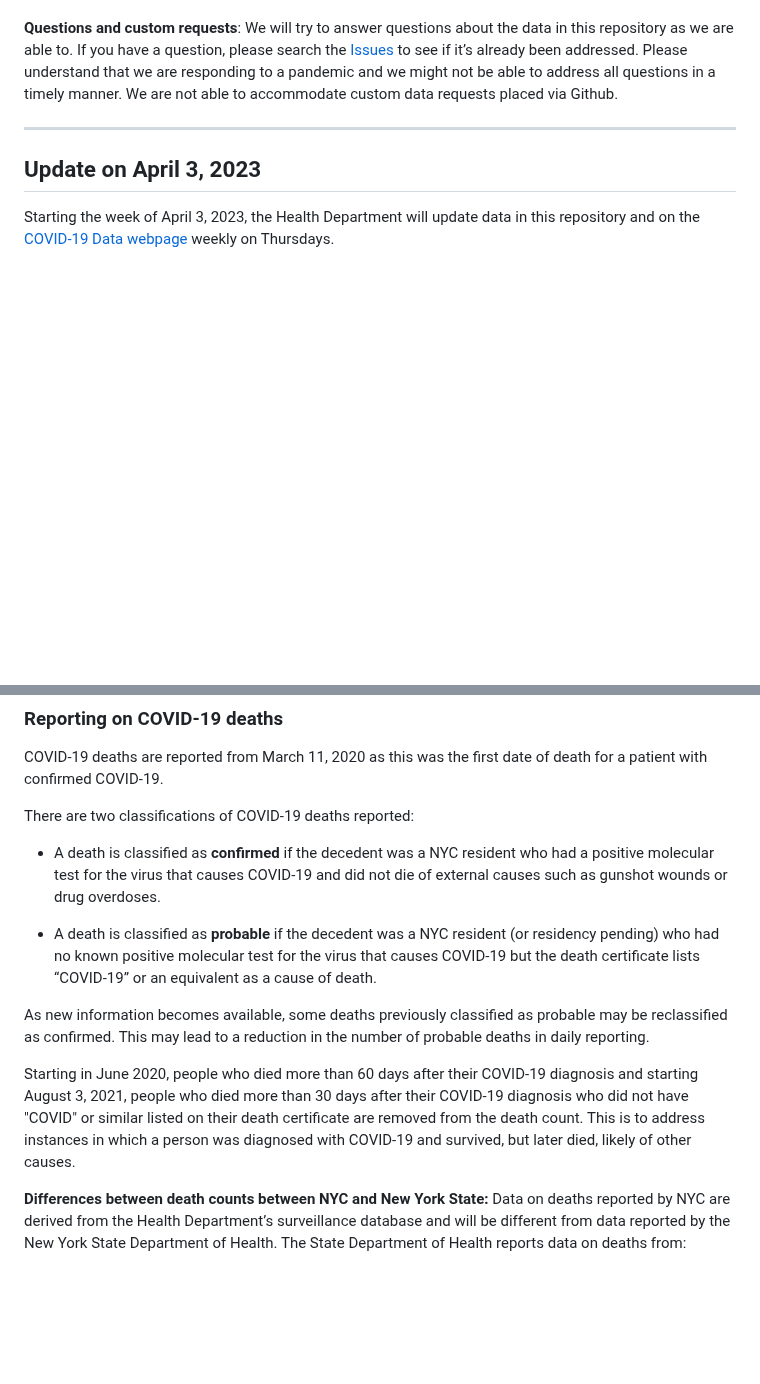
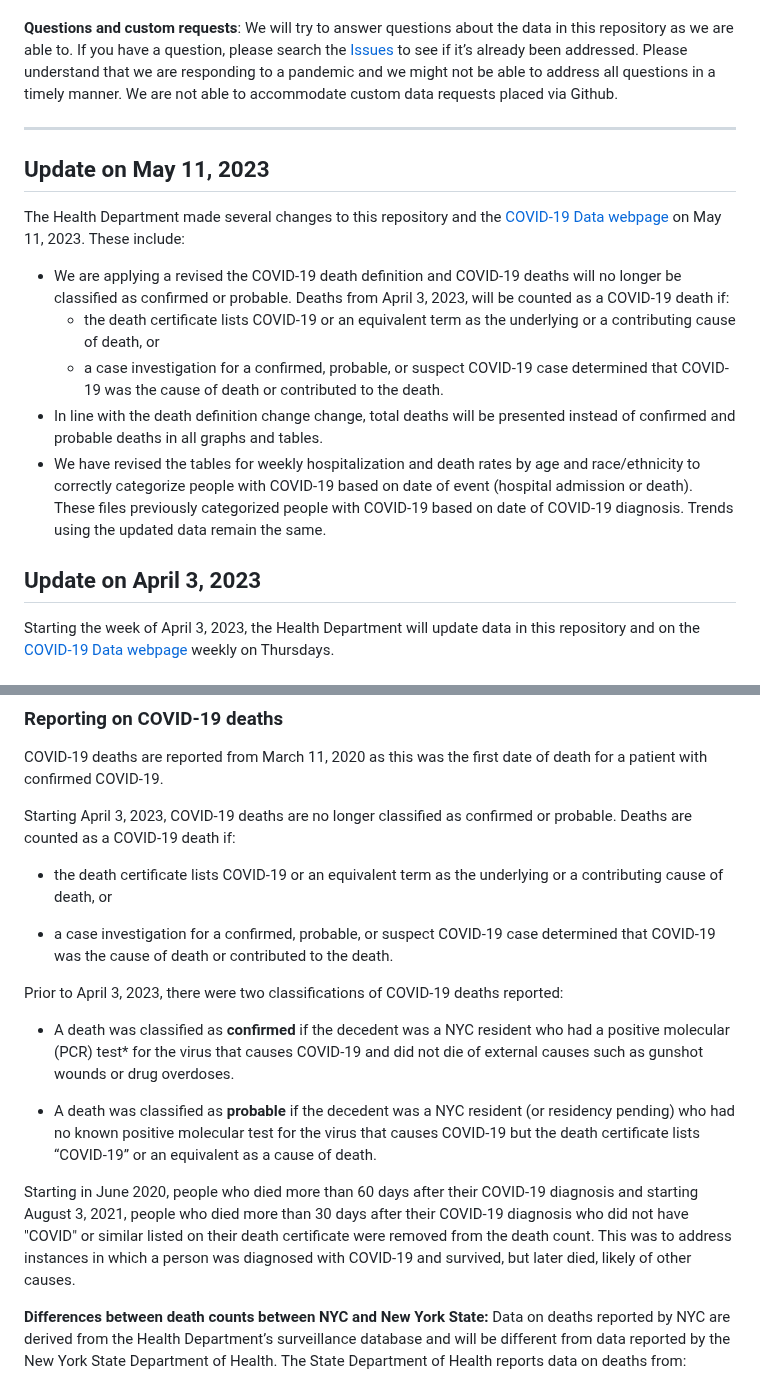
Before and after one commit to nychealth/coronavirus-data, a Markdown page: README.md, 2 parts joined by grey strips. Drawn GitHub-style; blank space fills up the shorter version.

```diff
--- a/README.md
+++ b/README.md
@@ -28,6 +28,15 @@ Alternatively, you can download a single file. Click on a file you would like to
 **Questions and custom requests**: We will try to answer questions about the data in this repository as we are able to. If you have a question, please search the [Issues](https://github.com/nychealth/coronavirus-data/issues?q=) to see if it’s already been addressed. Please understand that we are responding to a pandemic and we might not be able to address all questions in a timely manner.  We are not able to accommodate custom data requests placed via Github.
 
 ***
+## Update on May 11, 2023
+
+The Health Department made several changes to this repository and the [COVID-19 Data webpage](https://www1.nyc.gov/site/doh/covid/covid-19-data.page) on May 11, 2023. These include:
+* We are applying a revised the COVID-19 death definition and COVID-19 deaths will no longer be classified as confirmed or probable. Deaths from April 3, 2023, will be counted as a COVID-19 death if:
+  - the death certificate lists COVID-19 or an equivalent term as the underlying or a contributing cause of death, or
+  - a case investigation for a confirmed, probable, or suspect COVID-19 case determined that COVID-19 was the cause of death or contributed to the death.
+* In line with the death definition change change, total deaths will be presented instead of confirmed and probable deaths in all graphs and tables.
+* We have revised the tables for weekly hospitalization and death rates by age and race/ethnicity to correctly categorize people with COVID-19 based on date of event (hospital admission or death). These files previously categorized people with COVID-19 based on date of COVID-19 diagnosis. Trends using the updated data remain the same.
+
 ## Update on April 3, 2023
 
 Starting the week of April 3, 2023, the Health Department will update data in this repository and on the [COVID-19 Data webpage](https://www1.nyc.gov/site/doh/covid/covid-19-data.page) weekly on Thursdays.
@@ -264,15 +273,20 @@ Hospitalizations are among confirmed or probable cases of COVID-19.
 
 COVID-19 deaths are reported from March 11, 2020 as this was the first date of death for a patient with confirmed COVID-19.
 
-There are two classifications of COVID-19 deaths reported:
+Starting April 3, 2023, COVID-19 deaths are no longer classified as confirmed or probable. Deaths are counted as a COVID-19 death if:
 
-- A death is classified as **confirmed** if the decedent was a NYC resident who had a positive molecular test for the virus that causes COVID-19 and did not die of external causes such as gunshot wounds or drug overdoses.
+- the death certificate lists COVID-19 or an equivalent term as the underlying or a contributing cause of death, or
 
-- A death is classified as **probable** if the decedent was a NYC resident (or residency pending) who had no known positive molecular test for the virus that causes COVID-19 but the death certificate lists “COVID-19” or an equivalent as a cause of death.
+- a case investigation for a confirmed, probable, or suspect COVID-19 case determined that COVID-19 was the cause of death or contributed to the death.
 
-As new information becomes available, some deaths previously classified as probable may be reclassified as confirmed. This may lead to a reduction in the number of probable deaths in daily reporting.
+Prior to April 3, 2023, there were two classifications of COVID-19 deaths reported:
 
-Starting in June 2020, people who died more than 60 days after their COVID-19 diagnosis and starting August 3, 2021, people who died more than 30 days after their COVID-19 diagnosis who did not have "COVID" or similar listed on their death certificate are removed from the death count. This is to address instances in which a person was diagnosed with COVID-19 and survived, but later died, likely of other causes.
+- A death was classified as **confirmed** if the decedent was a NYC resident who had a positive molecular (PCR) test* for the virus that causes COVID-19 and did not die of external causes such as gunshot wounds or drug overdoses.
+
+- A death was classified as **probable** if the decedent was a NYC resident (or residency pending) who had no known positive molecular test for the virus that causes COVID-19 but the death certificate lists “COVID-19” or an equivalent as a cause of death.
+
+Starting in June 2020, people who died more than 60 days after their COVID-19 diagnosis and starting August 3, 2021, people who died more than 30 days after their COVID-19 diagnosis who did not have "COVID" or similar listed on their death certificate were removed from the death count. This was to address instances in which a person was diagnosed with COVID-19 and survived, but later died, likely of other causes.
+
 
 **Differences between death counts between NYC and New York State:** Data on deaths reported by NYC are derived from the Health Department’s surveillance database and will be different from data reported by the New York State Department of Health. The State Department of Health reports data on deaths from:
 
```
